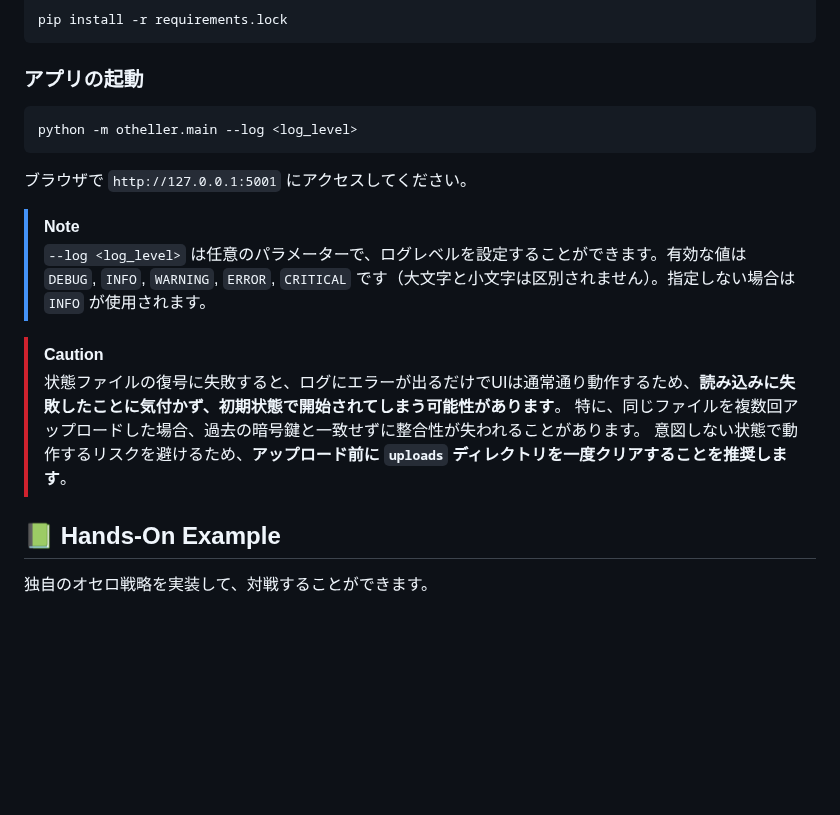
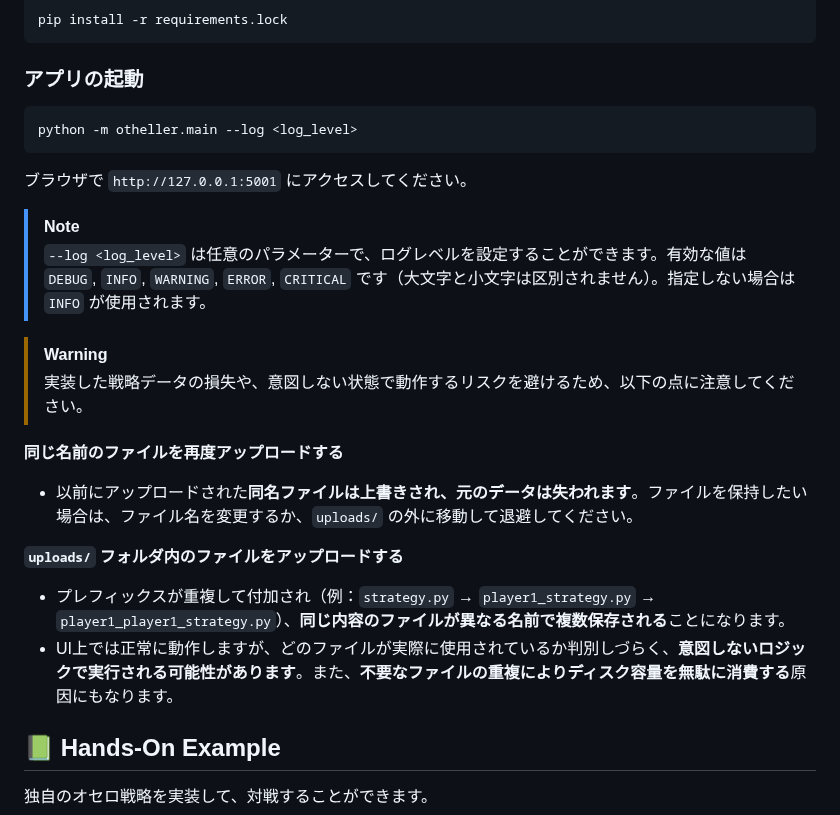
Before and after one commit to okirimi/otheller, a Markdown page: README.md, the part around the change. Drawn GitHub-style; blank space fills up the shorter version.

Commit message:
docs: add explanation of file name prefix duplication and related risks

````diff
--- a/README.md
+++ b/README.md
@@ -38,7 +38,7 @@ pip install -r requirements.lock
 
 ### アプリの起動
 
-```
+```bash
 python -m otheller.main --log <log_level>
 ```
 
@@ -47,10 +47,17 @@ python -m otheller.main --log <log_level>
 > [!NOTE]
 > `--log <log_level>` は任意のパラメーターで、ログレベルを設定することができます。有効な値は `DEBUG`, `INFO`, `WARNING`, `ERROR`, `CRITICAL` です（大文字と小文字は区別されません）。指定しない場合は `INFO` が使用されます。
 
-> [!CAUTION]
-> 状態ファイルの復号に失敗すると、ログにエラーが出るだけでUIは通常通り動作するため、**読み込みに失敗したことに気付かず、初期状態で開始されてしまう可能性があります**。
-> 特に、同じファイルを複数回アップロードした場合、過去の暗号鍵と一致せずに整合性が失われることがあります。
-> 意図しない状態で動作するリスクを避けるため、**アップロード前に `uploads` ディレクトリを一度クリアすることを推奨します**。
+> [!WARNING]
+> 実装した戦略データの損失や、意図しない状態で動作するリスクを避けるため、以下の点に注意してください。
+
+**同じ名前のファイルを再度アップロードする**
+
+- 以前にアップロードされた**同名ファイルは上書きされ、元のデータは失われます**。ファイルを保持したい場合は、ファイル名を変更するか、`uploads/` の外に移動して退避してください。
+
+**`uploads/` フォルダ内のファイルをアップロードする**
+
+- プレフィックスが重複して付加され（例：`strategy.py` → `player1_strategy.py` → `player1_player1_strategy.py`）、**同じ内容のファイルが異なる名前で複数保存される**ことになります。
+- UI上では正常に動作しますが、どのファイルが実際に使用されているか判別しづらく、**意図しないロジックで実行される可能性があります**。また、**不要なファイルの重複によりディスク容量を無駄に消費する**原因にもなります。
 
 ## 📗 Hands-On Example
 
````
